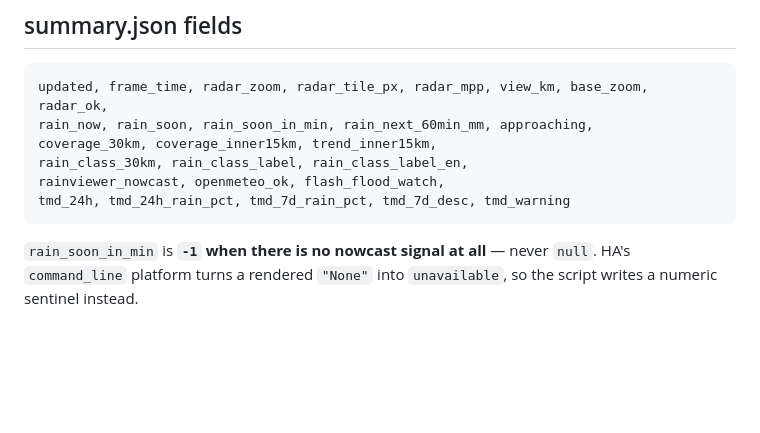
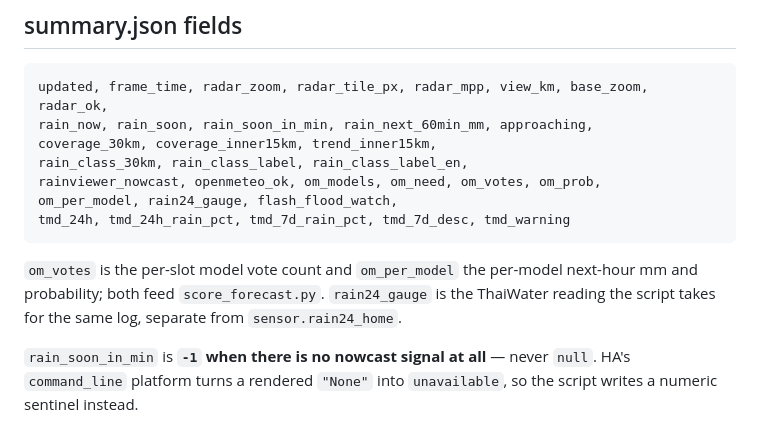
Before and after one commit to arctictong/arctictong-lab, a Markdown page: ha-weather/README.md, the part around the change. GitHub-like rendering; blank space fills up the shorter version.

Commit message:
README: list the new summary.json fields

````diff
--- a/ha-weather/README.md
+++ b/ha-weather/README.md
@@ -142,9 +142,15 @@ updated, frame_time, radar_zoom, radar_tile_px, radar_mpp, view_km, base_zoom, r
 rain_now, rain_soon, rain_soon_in_min, rain_next_60min_mm, approaching,
 coverage_30km, coverage_inner15km, trend_inner15km,
 rain_class_30km, rain_class_label, rain_class_label_en,
-rainviewer_nowcast, openmeteo_ok, flash_flood_watch,
+rainviewer_nowcast, openmeteo_ok, om_models, om_need, om_votes, om_prob,
+om_per_model, rain24_gauge, flash_flood_watch,
 tmd_24h, tmd_24h_rain_pct, tmd_7d_rain_pct, tmd_7d_desc, tmd_warning
 ```
+
+`om_votes` is the per-slot model vote count and `om_per_model` the per-model
+next-hour mm and probability; both feed `score_forecast.py`. `rain24_gauge` is
+the ThaiWater reading the script takes for the same log, separate from
+`sensor.rain24_home`.
 
 `rain_soon_in_min` is **`-1` when there is no nowcast signal at all** — never
 `null`. HA's `command_line` platform turns a rendered `"None"` into
````
